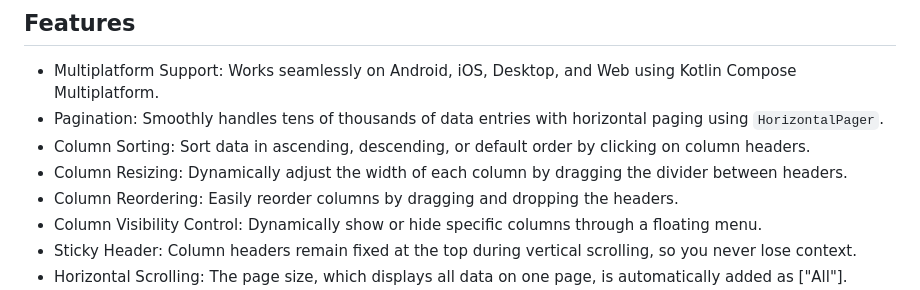
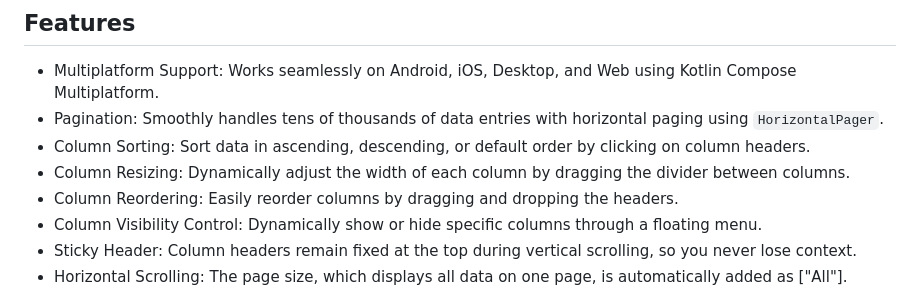
Before and after one commit to unchil/ComposeDataGrid, a Markdown page: README.md, the part around the change. Drawn GitHub-style.

Commit message:
Initial commit

```diff
--- a/README.md
+++ b/README.md
@@ -25,7 +25,7 @@
 - Multiplatform Support: Works seamlessly on Android, iOS, Desktop, and Web using Kotlin Compose Multiplatform.
 - Pagination: Smoothly handles tens of thousands of data entries with horizontal paging using `HorizontalPager`.
 - Column Sorting: Sort data in ascending, descending, or default order by clicking on column headers.
-- Column Resizing: Dynamically adjust the width of each column by dragging the divider between headers.
+- Column Resizing: Dynamically adjust the width of each column by dragging the divider between columns.
 - Column Reordering: Easily reorder columns by dragging and dropping the headers.
 - Column Visibility Control: Dynamically show or hide specific columns through a floating menu.
 - Sticky Header: Column headers remain fixed at the top during vertical scrolling, so you never lose context.
```
